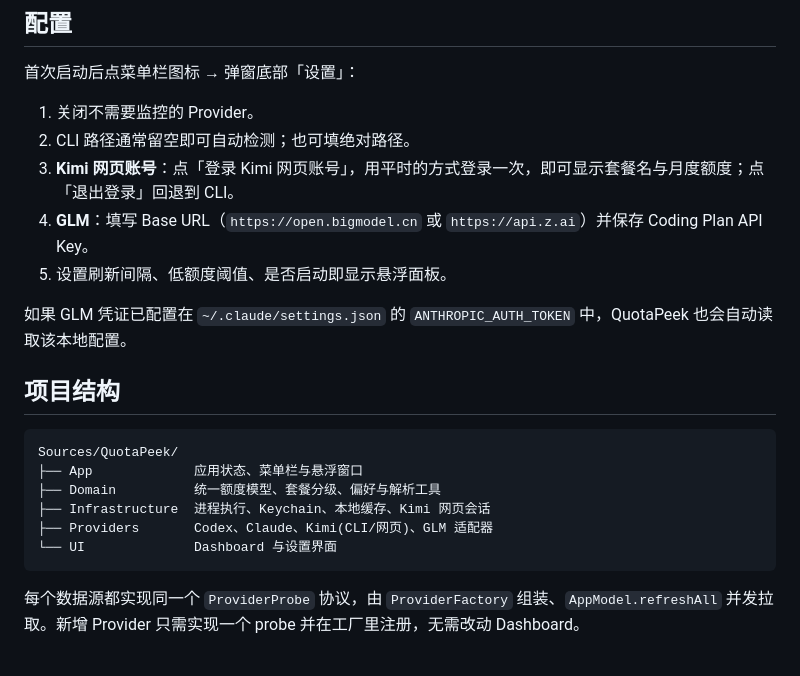
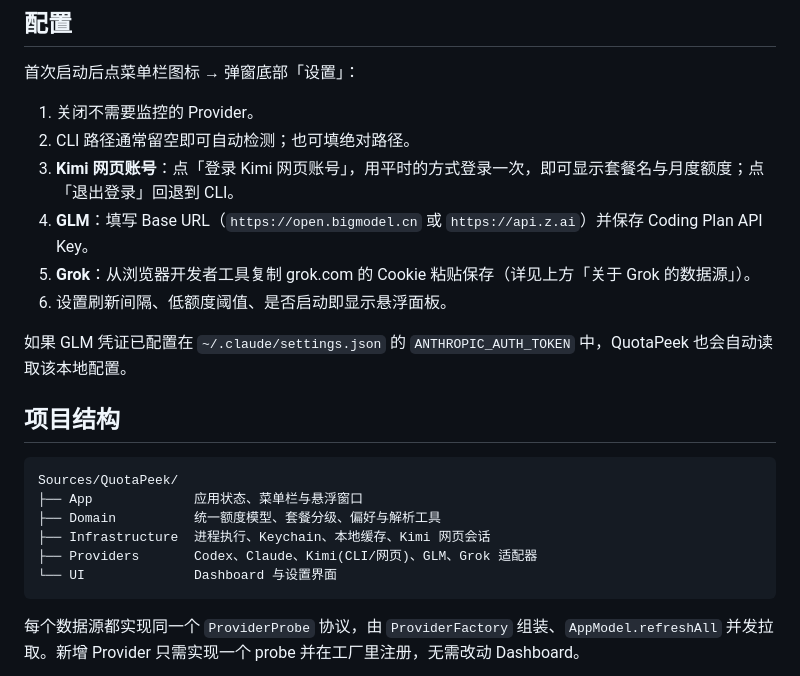
Before and after one commit to luzhenqian/quota-peek, a Markdown page: README.md, the part around one of its changes. Drawn GitHub-style.

````diff
--- a/README.md
+++ b/README.md
@@ -85,6 +94,7 @@ open dist/QuotaPeek.app
 2. CLI 路径通常留空即可自动检测；也可填绝对路径。
 3. **Kimi 网页账号**：点「登录 Kimi 网页账号」，用平时的方式登录一次，即可显示套餐名与月度额度；点「退出登录」回退到 CLI。
 4. **GLM**：填写 Base URL（`https://open.bigmodel.cn` 或 `https://api.z.ai`）并保存 Coding Plan API Key。
+5. **Grok**：从浏览器开发者工具复制 grok.com 的 Cookie 粘贴保存（详见上方「关于 Grok 的数据源」）。
 5. 设置刷新间隔、低额度阈值、是否启动即显示悬浮面板。
 
 如果 GLM 凭证已配置在 `~/.claude/settings.json` 的 `ANTHROPIC_AUTH_TOKEN` 中，QuotaPeek 也会自动读取该本地配置。
@@ -96,7 +106,7 @@ Sources/QuotaPeek/
 ├── App             应用状态、菜单栏与悬浮窗口
 ├── Domain          统一额度模型、套餐分级、偏好与解析工具
 ├── Infrastructure  进程执行、Keychain、本地缓存、Kimi 网页会话
-├── Providers       Codex、Claude、Kimi(CLI/网页)、GLM 适配器
+├── Providers       Codex、Claude、Kimi(CLI/网页)、GLM、Grok 适配器
 └── UI              Dashboard 与设置界面
 ```
 
````
Also changed, not shown: other parts of README.md (+11 -2 lines), docs/screenshot.png.
